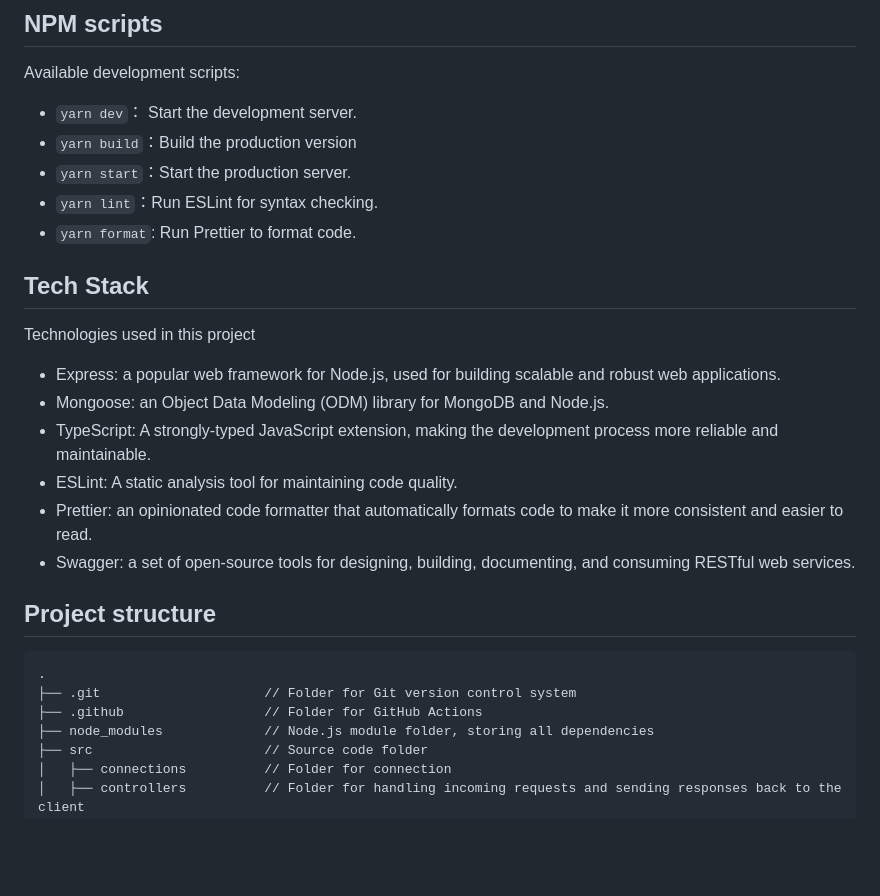
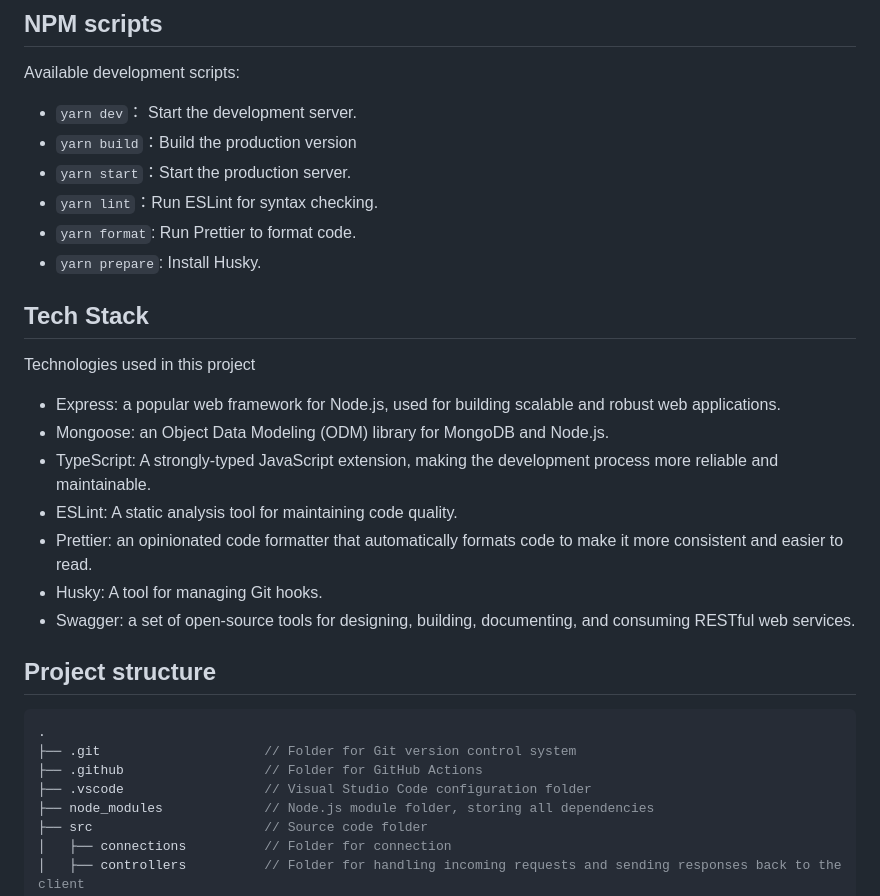
Before and after one commit to yeha98555/ticket-haven-server, a Markdown page: README.md, the part around the change. Drawn GitHub-style; blank space fills up the shorter version.

Commit message:
docs: Update README.md

````diff
--- a/README.md
+++ b/README.md
@@ -23,6 +23,7 @@ Available development scripts:
 - `yarn start`：Start the production server.
 - `yarn lint`：Run ESLint for syntax checking.
 - `yarn format`: Run Prettier to format code.
+- `yarn prepare`: Install Husky.
 
 ## Tech Stack
 Technologies used in this project
@@ -32,13 +33,15 @@ Technologies used in this project
 - TypeScript: A strongly-typed JavaScript extension, making the development process more reliable and maintainable.
 - ESLint: A static analysis tool for maintaining code quality.
 - Prettier: an opinionated code formatter that automatically formats code to make it more consistent and easier to read.
+- Husky: A tool for managing Git hooks.
 - Swagger: a set of open-source tools for designing, building, documenting, and consuming RESTful web services.
 
 ## Project structure
-```
+```javascript
 .
 ├── .git                     // Folder for Git version control system
 ├── .github                  // Folder for GitHub Actions
+├── .vscode                  // Visual Studio Code configuration folder
 ├── node_modules             // Node.js module folder, storing all dependencies
 ├── src                      // Source code folder
 │   ├── connections          // Folder for connection
````
